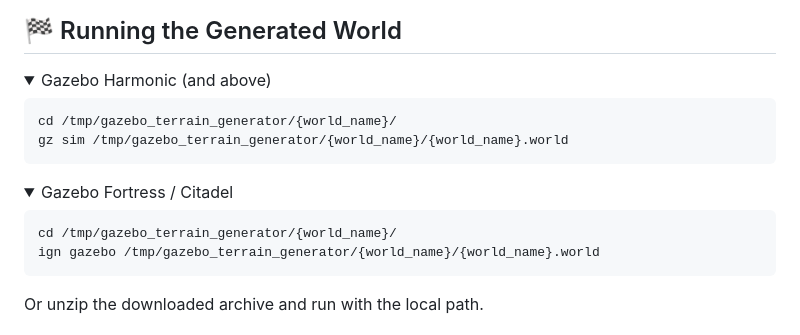
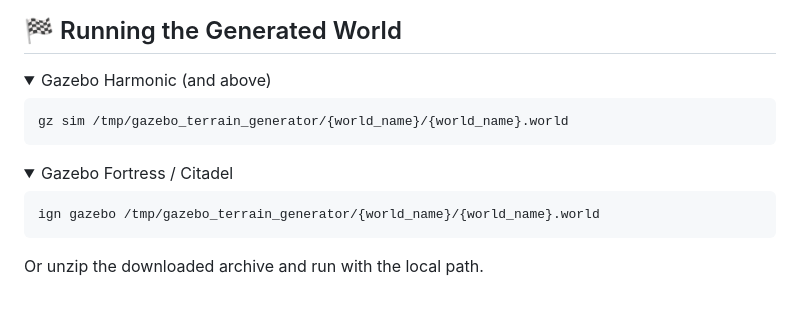
Before and after one commit to saiaravind19/gazebo_terrain_generator, a Markdown page: README.md, the part around the change. Drawn GitHub-style; folded sections open; blank space fills up the shorter version.

````diff
--- a/README.md
+++ b/README.md
@@ -111,7 +111,6 @@ export GAZEBO_TERRAIN_OUTPUT_PATH=/your/custom/path
 <summary>Gazebo Harmonic (and above)</summary>
 
 ```bash
-cd /tmp/gazebo_terrain_generator/{world_name}/
 gz sim /tmp/gazebo_terrain_generator/{world_name}/{world_name}.world
 ```
 
@@ -121,7 +120,6 @@ gz sim /tmp/gazebo_terrain_generator/{world_name}/{world_name}.world
 <summary>Gazebo Fortress / Citadel</summary>
 
 ```bash
-cd /tmp/gazebo_terrain_generator/{world_name}/
 ign gazebo /tmp/gazebo_terrain_generator/{world_name}/{world_name}.world
 ```
 
````
